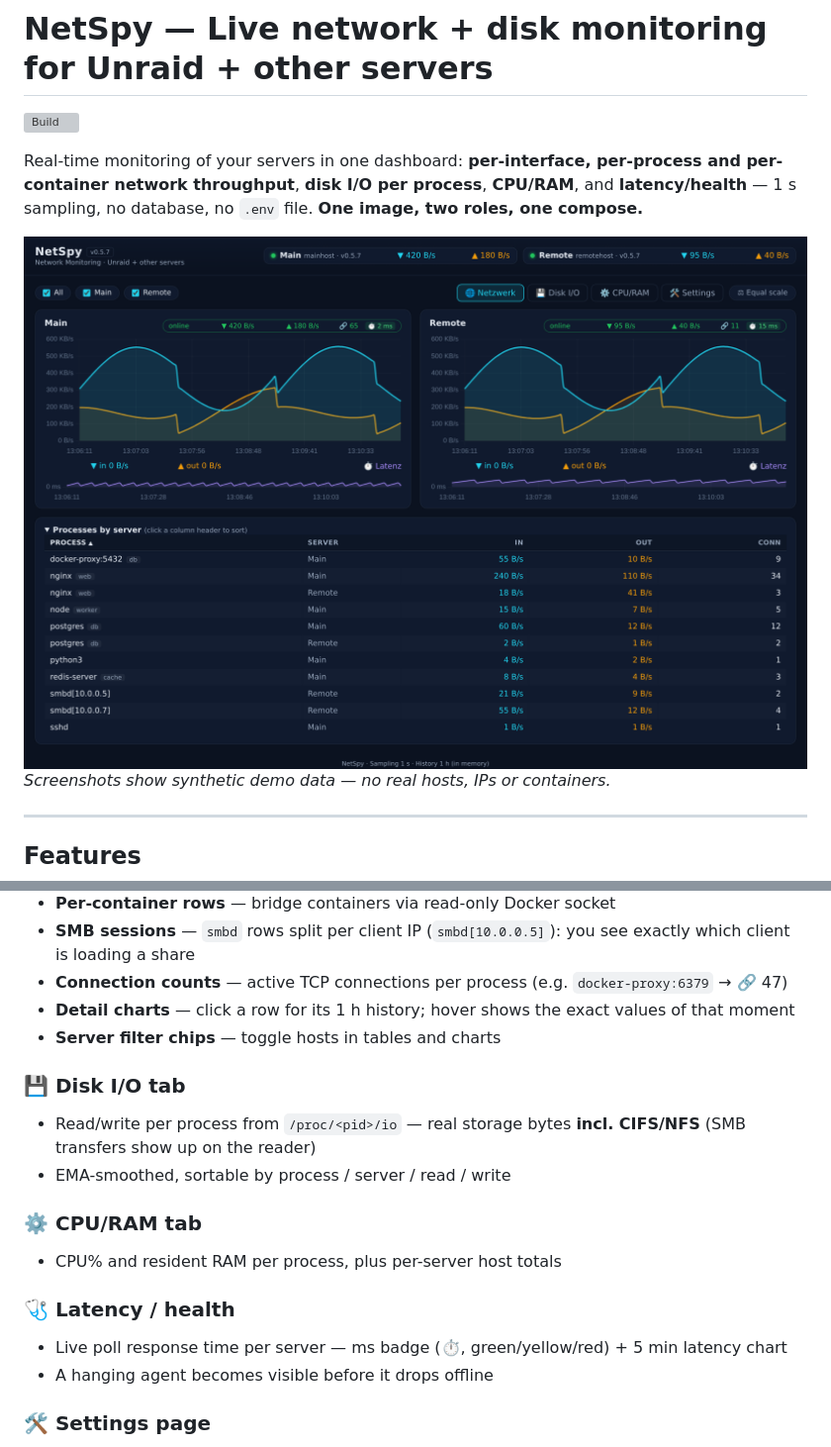
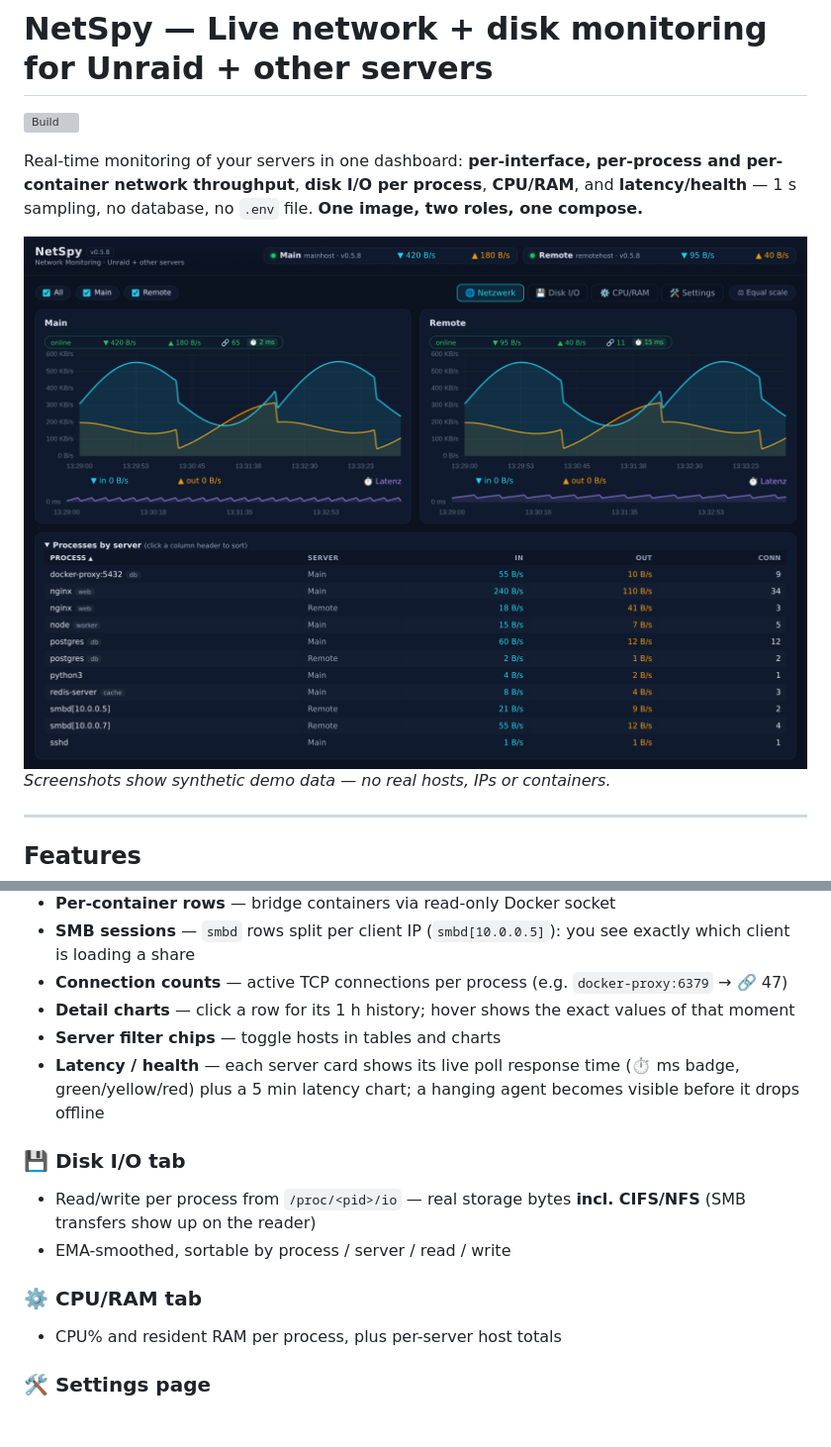
Before and after one commit to thefirstmojo/netspy, a Markdown page: README.md, 2 parts joined by grey strips. Shown: that part at 99% size. GitHub-like rendering; pictures changed too: docs/screenshot.png; blank space fills up the shorter version; grey boxes are pictures that could not be loaded.

Commit message:
v0.5.8: Infozeile (Badge) steht jetzt UNTER dem Servernamen in den Grafikkarten (kein Zeilenumbruch bei langen Namen); README: Latency/Health in den Network-Tab integriert (kein eigener Reiter)

```diff
--- a/README.md
+++ b/README.md
@@ -19,6 +19,7 @@ Real-time monitoring of your servers in one dashboard: **per-interface, per-proc
 - **Connection counts** — active TCP connections per process (e.g. `docker-proxy:6379` → 🔗 47)
 - **Detail charts** — click a row for its 1 h history; hover shows the exact values of that moment
 - **Server filter chips** — toggle hosts in tables and charts
+- **Latency / health** — each server card shows its live poll response time (⏱️ ms badge, green/yellow/red) plus a 5 min latency chart; a hanging agent becomes visible before it drops offline
 
 ### 💾 Disk I/O tab
 - Read/write per process from `/proc/<pid>/io` — real storage bytes **incl. CIFS/NFS** (SMB transfers show up on the reader)
@@ -26,10 +27,6 @@ Real-time monitoring of your servers in one dashboard: **per-interface, per-proc
 
 ### ⚙️ CPU/RAM tab
 - CPU% and resident RAM per process, plus per-server host totals
-
-### 🩺 Latency / health
-- Live poll response time per server — ms badge (⏱️, green/yellow/red) + 5 min latency chart
-- A hanging agent becomes visible before it drops offline
 
 ### 🛠️ Settings page
 - Add/remove servers in the UI — stored as human-editable `servers.yaml`
```
Also changed, not shown: docs/screenshots/disk-tab.png, 2 other files.
